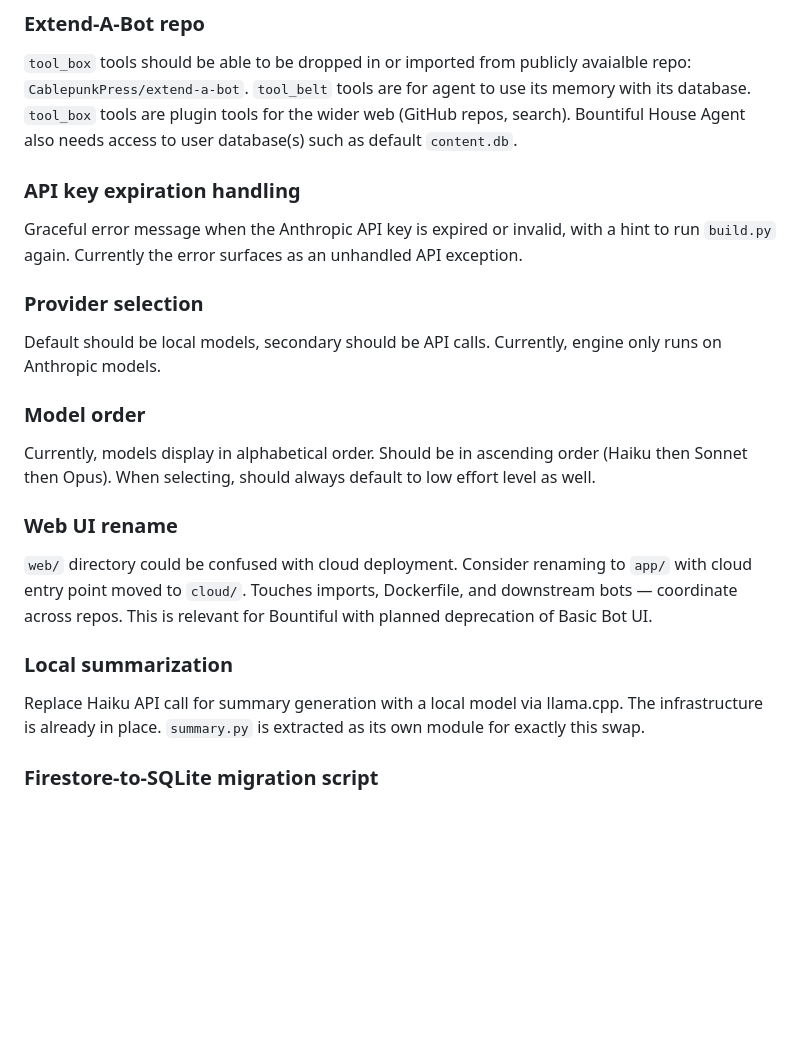
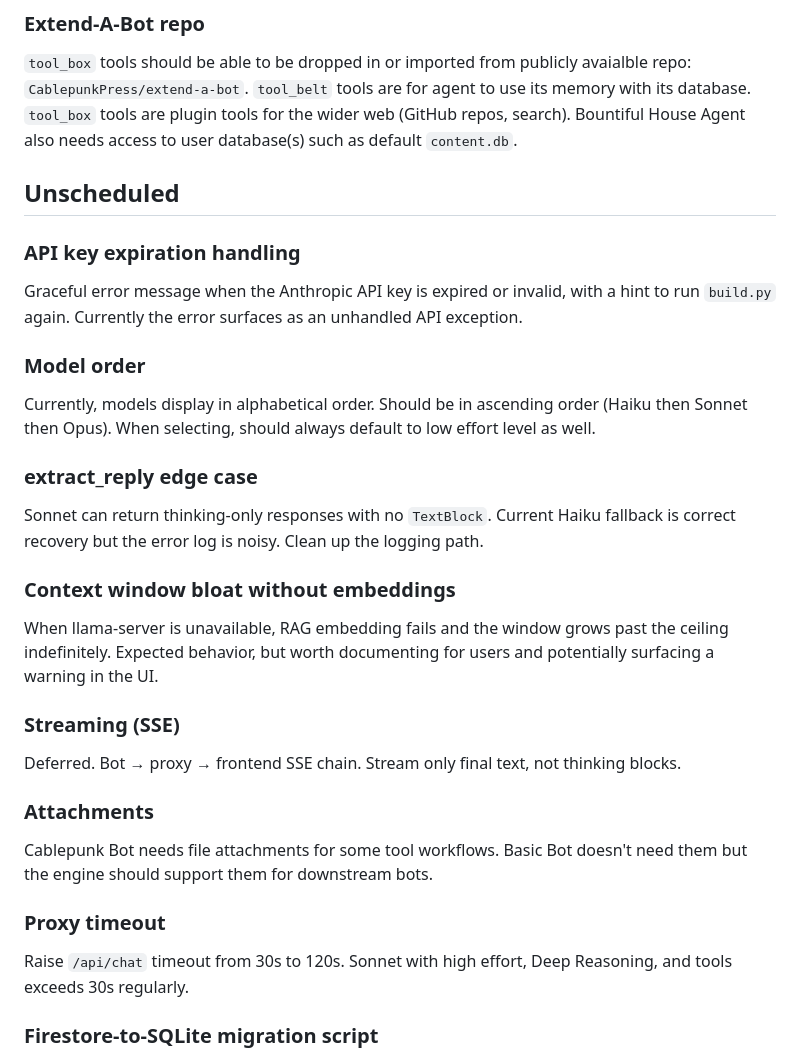
Before and after one commit to CablepunkPress/basic-bot, a Markdown page: TODO.md, the part around one of its changes. GitHub-like rendering; blank space fills up the shorter version.

```diff
--- a/TODO.md
+++ b/TODO.md
@@ -85,26 +94,39 @@ when the tool count actually causes selection problems, not before.
 ### Extend-A-Bot repo
 `tool_box` tools should be able to be dropped in or imported from publicly avaialble repo: `CablepunkPress/extend-a-bot`. `tool_belt` tools are for agent to use its memory with its database. `tool_box` tools are plugin tools for the wider web (GitHub repos, search). Bountiful House Agent also needs access to user database(s) such as default `content.db`.
 
+
+## Unscheduled
+
 ### API key expiration handling
 Graceful error message when the Anthropic API key is expired or
 invalid, with a hint to run `build.py` again. Currently the error
 surfaces as an unhandled API exception.
 
-### Provider selection
-Default should be local models, secondary should be API calls. Currently, engine only runs on Anthropic models.
-
 ### Model order
 Currently, models display in alphabetical order. Should be in ascending order (Haiku then Sonnet then Opus). When selecting, should always default to low effort level as well.
 
-### Web UI rename
-`web/` directory could be confused with cloud deployment. Consider
-renaming to `app/` with cloud entry point moved to `cloud/`. Touches
-imports, Dockerfile, and downstream bots — coordinate across repos. This is relevant for Bountiful with planned deprecation of Basic Bot UI.
+### extract_reply edge case
+Sonnet can return thinking-only responses with no `TextBlock`. Current
+Haiku fallback is correct recovery but the error log is noisy. Clean
+up the logging path.
 
-### Local summarization
-Replace Haiku API call for summary generation with a local model via
-llama.cpp. The infrastructure is already in place. `summary.py` is
-extracted as its own module for exactly this swap.
+### Context window bloat without embeddings
+When llama-server is unavailable, RAG embedding fails and the window
+grows past the ceiling indefinitely. Expected behavior, but worth
+documenting for users and potentially surfacing a warning in the UI.
+
+### Streaming (SSE)
+Deferred. Bot → proxy → frontend SSE chain. Stream only final text,
+not thinking blocks.
+
+### Attachments
+Cablepunk Bot needs file attachments for some tool
+workflows. Basic Bot doesn't need them but the engine should support
+them for downstream bots.
+
+### Proxy timeout
+Raise `/api/chat` timeout from 30s to 120s. Sonnet with high effort,
+Deep Reasoning, and tools exceeds 30s regularly.
 
 ### Firestore-to-SQLite migration script
 Permanent infrastructure in `scripts/`. Reads messages, state, and
```
Also changed, not shown: other parts of TODO.md (+38 -29 lines).
